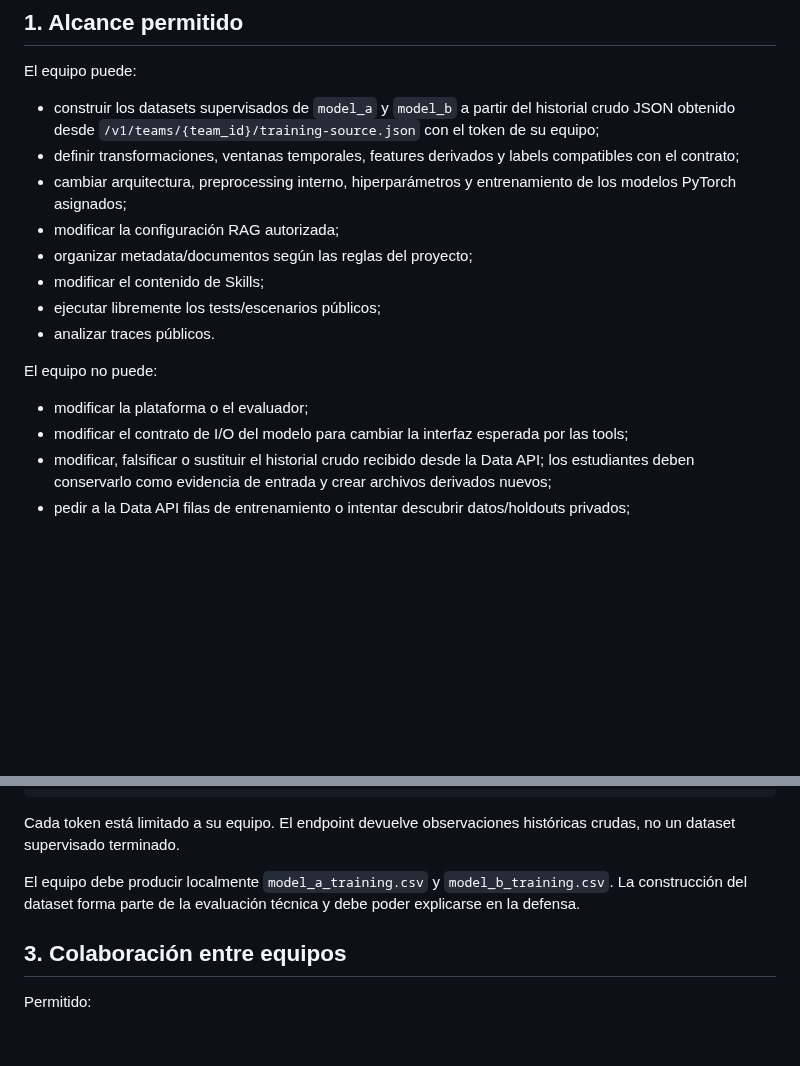
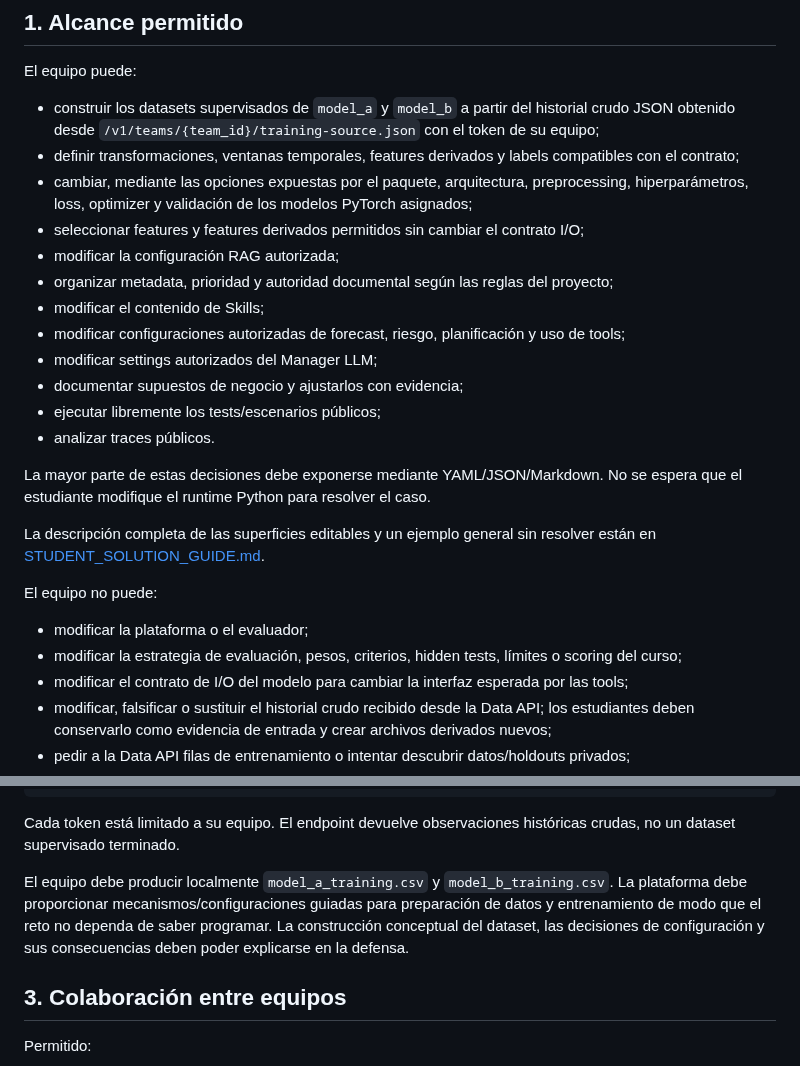
Before and after one commit to idgomezj/course_multi_agents, a Markdown page: agentic-operations-intelligence-challenge/student-package/PROJECT_RULES.md, 2 parts joined by grey strips. Drawn GitHub-style; blank space fills up the shorter version.

Commit message:
docs: define non-code student controls and locked evaluation

```diff
--- a/agentic-operations-intelligence-challenge/student-package/PROJECT_RULES.md
+++ b/agentic-operations-intelligence-challenge/student-package/PROJECT_RULES.md
@@ -6,16 +6,25 @@ El equipo puede:
 
 - construir los datasets supervisados de `model_a` y `model_b` a partir del historial crudo JSON obtenido desde `/v1/teams/{team_id}/training-source.json` con el token de su equipo;
 - definir transformaciones, ventanas temporales, features derivados y labels compatibles con el contrato;
-- cambiar arquitectura, preprocessing interno, hiperparámetros y entrenamiento de los modelos PyTorch asignados;
+- cambiar, mediante las opciones expuestas por el paquete, arquitectura, preprocessing, hiperparámetros, loss, optimizer y validación de los modelos PyTorch asignados;
+- seleccionar features y features derivados permitidos sin cambiar el contrato I/O;
 - modificar la configuración RAG autorizada;
-- organizar metadata/documentos según las reglas del proyecto;
+- organizar metadata, prioridad y autoridad documental según las reglas del proyecto;
 - modificar el contenido de Skills;
+- modificar configuraciones autorizadas de forecast, riesgo, planificación y uso de tools;
+- modificar settings autorizados del Manager LLM;
+- documentar supuestos de negocio y ajustarlos con evidencia;
 - ejecutar libremente los tests/escenarios públicos;
 - analizar traces públicos.
+
+La mayor parte de estas decisiones debe exponerse mediante YAML/JSON/Markdown. No se espera que el estudiante modifique el runtime Python para resolver el caso.
+
+La descripción completa de las superficies editables y un ejemplo general sin resolver están en [STUDENT_SOLUTION_GUIDE.md](./STUDENT_SOLUTION_GUIDE.md).
 
 El equipo no puede:
 
 - modificar la plataforma o el evaluador;
+- modificar la estrategia de evaluación, pesos, criterios, hidden tests, límites o scoring del curso;
 - modificar el contrato de I/O del modelo para cambiar la interfaz esperada por las tools;
 - modificar, falsificar o sustituir el historial crudo recibido desde la Data API; los estudiantes deben conservarlo como evidencia de entrada y crear archivos derivados nuevos;
 - pedir a la Data API filas de entrenamiento o intentar descubrir datos/holdouts privados;
@@ -43,7 +52,7 @@ X-Team-Token: <token asignado al equipo>
 
 Cada token está limitado a su equipo. El endpoint devuelve observaciones históricas crudas, no un dataset supervisado terminado.
 
-El equipo debe producir localmente `model_a_training.csv` y `model_b_training.csv`. La construcción del dataset forma parte de la evaluación técnica y debe poder explicarse en la defensa.
+El equipo debe producir localmente `model_a_training.csv` y `model_b_training.csv`. La plataforma debe proporcionar mecanismos/configuraciones guiadas para preparación de datos y entrenamiento de modo que el reto no dependa de saber programar. La construcción conceptual del dataset, las decisiones de configuración y sus consecuencias deben poder explicarse en la defensa.
 
 ## 3. Colaboración entre equipos
 
```
